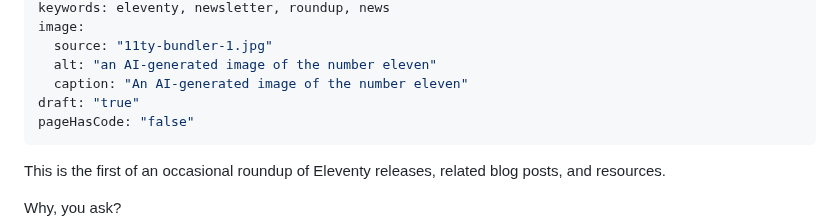
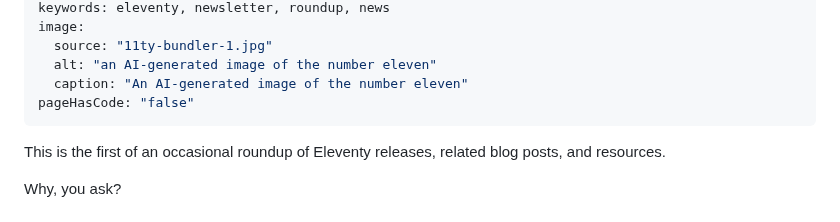
Before and after one commit to bobmonsour/bobmonsour.com, a Markdown page: src/posts/11ty-bundler-1.md, the part around the change. GitHub-like rendering.

Commit message:
Removed draft mode for The 11ty Bundler post

```diff
--- a/src/posts/11ty-bundler-1.md
+++ b/src/posts/11ty-bundler-1.md
@@ -10,7 +10,6 @@ image:
   source: "11ty-bundler-1.jpg"
   alt: "an AI-generated image of the number eleven"
   caption: "An AI-generated image of the number eleven"
-draft: "true"
 pageHasCode: "false"
 ---
 
```
